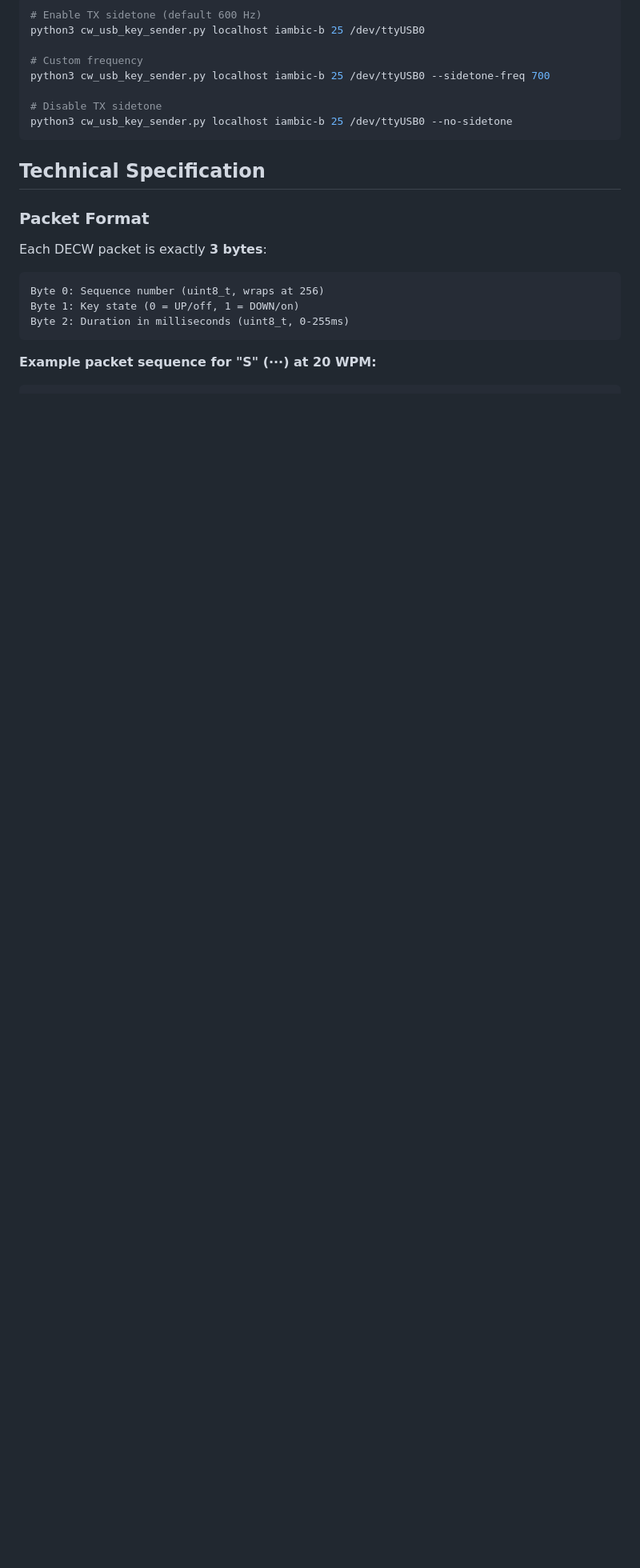
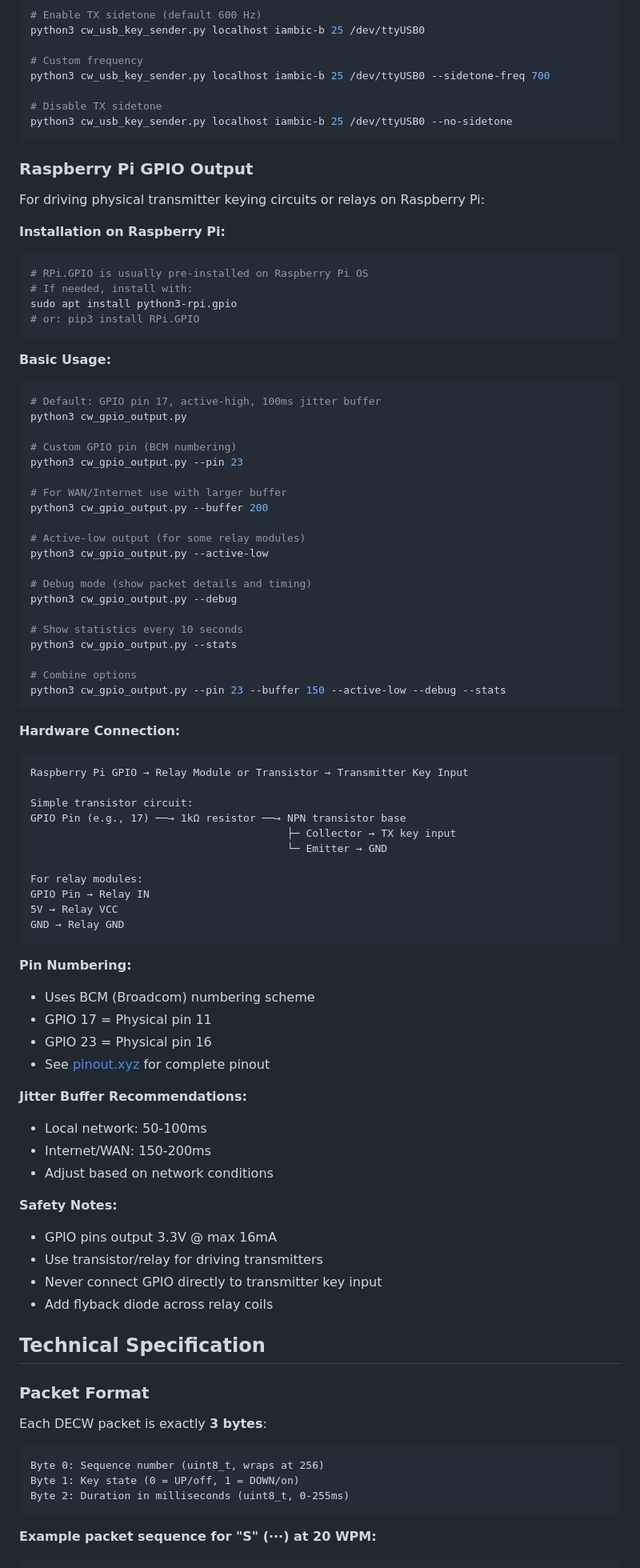
Before and after one commit to tompatulpan/duration-encoded-cw-protocol, a Markdown page: README.md, the part around one of its changes. Shown at 80% size. Drawn GitHub-style; blank space fills up the shorter version.

Commit message:
Add Raspberry Pi GPIO output instructions and update test implementation README

````diff
--- a/README.md
+++ b/README.md
@@ -184,6 +184,74 @@ python3 cw_usb_key_sender.py localhost iambic-b 25 /dev/ttyUSB0 --sidetone-freq
 # Disable TX sidetone
 python3 cw_usb_key_sender.py localhost iambic-b 25 /dev/ttyUSB0 --no-sidetone
 ```
+
+### Raspberry Pi GPIO Output
+
+For driving physical transmitter keying circuits or relays on Raspberry Pi:
+
+**Installation on Raspberry Pi:**
+```bash
+# RPi.GPIO is usually pre-installed on Raspberry Pi OS
+# If needed, install with:
+sudo apt install python3-rpi.gpio
+# or: pip3 install RPi.GPIO
+```
+
+**Basic Usage:**
+```bash
+# Default: GPIO pin 17, active-high, 100ms jitter buffer
+python3 cw_gpio_output.py
+
+# Custom GPIO pin (BCM numbering)
+python3 cw_gpio_output.py --pin 23
+
+# For WAN/Internet use with larger buffer
+python3 cw_gpio_output.py --buffer 200
+
+# Active-low output (for some relay modules)
+python3 cw_gpio_output.py --active-low
+
+# Debug mode (show packet details and timing)
+python3 cw_gpio_output.py --debug
+
+# Show statistics every 10 seconds
+python3 cw_gpio_output.py --stats
+
+# Combine options
+python3 cw_gpio_output.py --pin 23 --buffer 150 --active-low --debug --stats
+```
+
+**Hardware Connection:**
+```
+Raspberry Pi GPIO → Relay Module or Transistor → Transmitter Key Input
+
+Simple transistor circuit:
+GPIO Pin (e.g., 17) ──→ 1kΩ resistor ──→ NPN transistor base
+                                         ├─ Collector → TX key input
+                                         └─ Emitter → GND
+
+For relay modules:
+GPIO Pin → Relay IN
+5V → Relay VCC
+GND → Relay GND
+```
+
+**Pin Numbering:**
+- Uses BCM (Broadcom) numbering scheme
+- GPIO 17 = Physical pin 11
+- GPIO 23 = Physical pin 16
+- See [pinout.xyz](https://pinout.xyz) for complete pinout
+
+**Jitter Buffer Recommendations:**
+- Local network: 50-100ms
+- Internet/WAN: 150-200ms
+- Adjust based on network conditions
+
+**Safety Notes:**
+- GPIO pins output 3.3V @ max 16mA
+- Use transistor/relay for driving transmitters
+- Never connect GPIO directly to transmitter key input
+- Add flyback diode across relay coils
 
 ## Technical Specification
 
````
Also changed, not shown: other parts of README.md (+11 -11 lines), test_implementation/README.md (+11 -12 lines).
